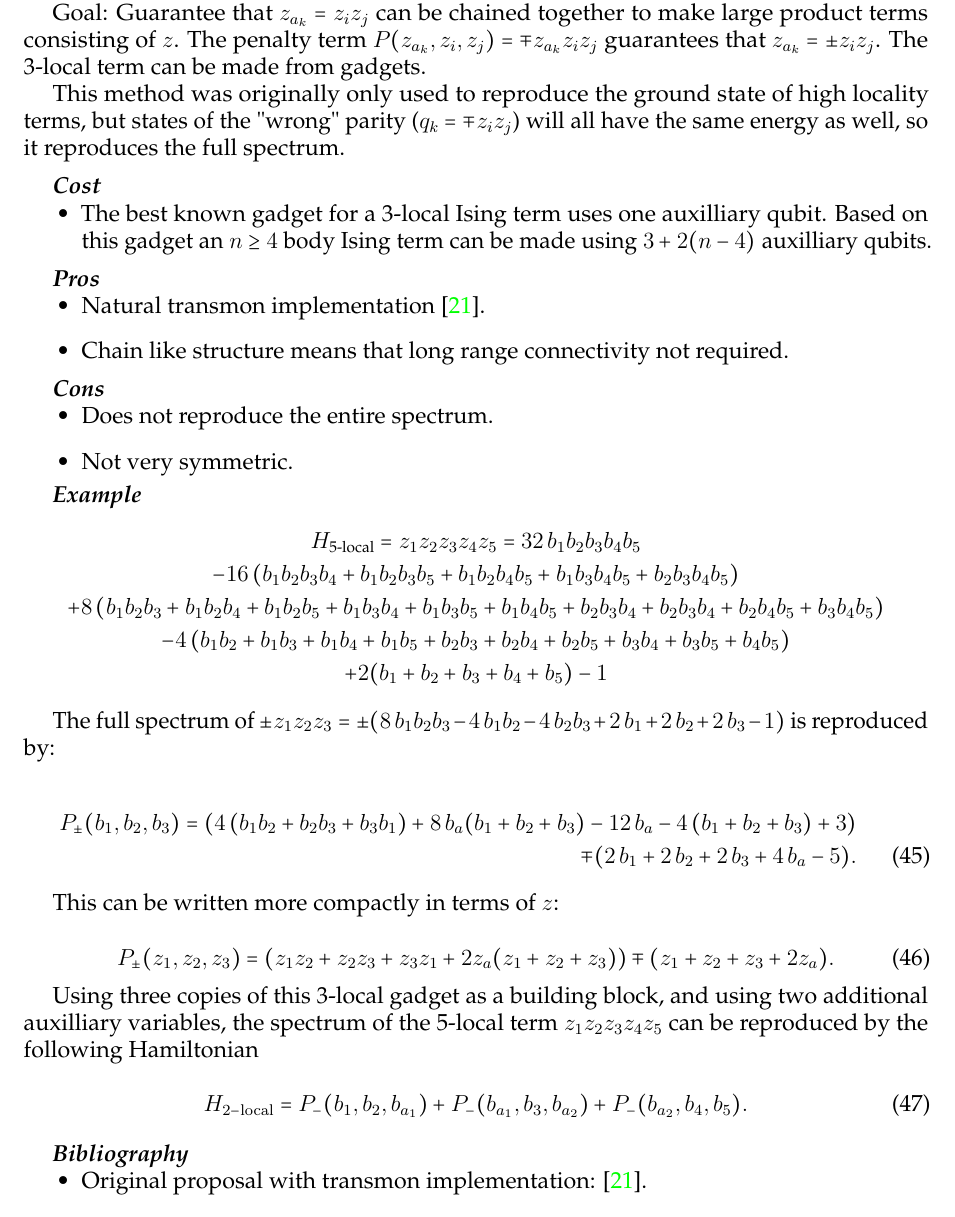
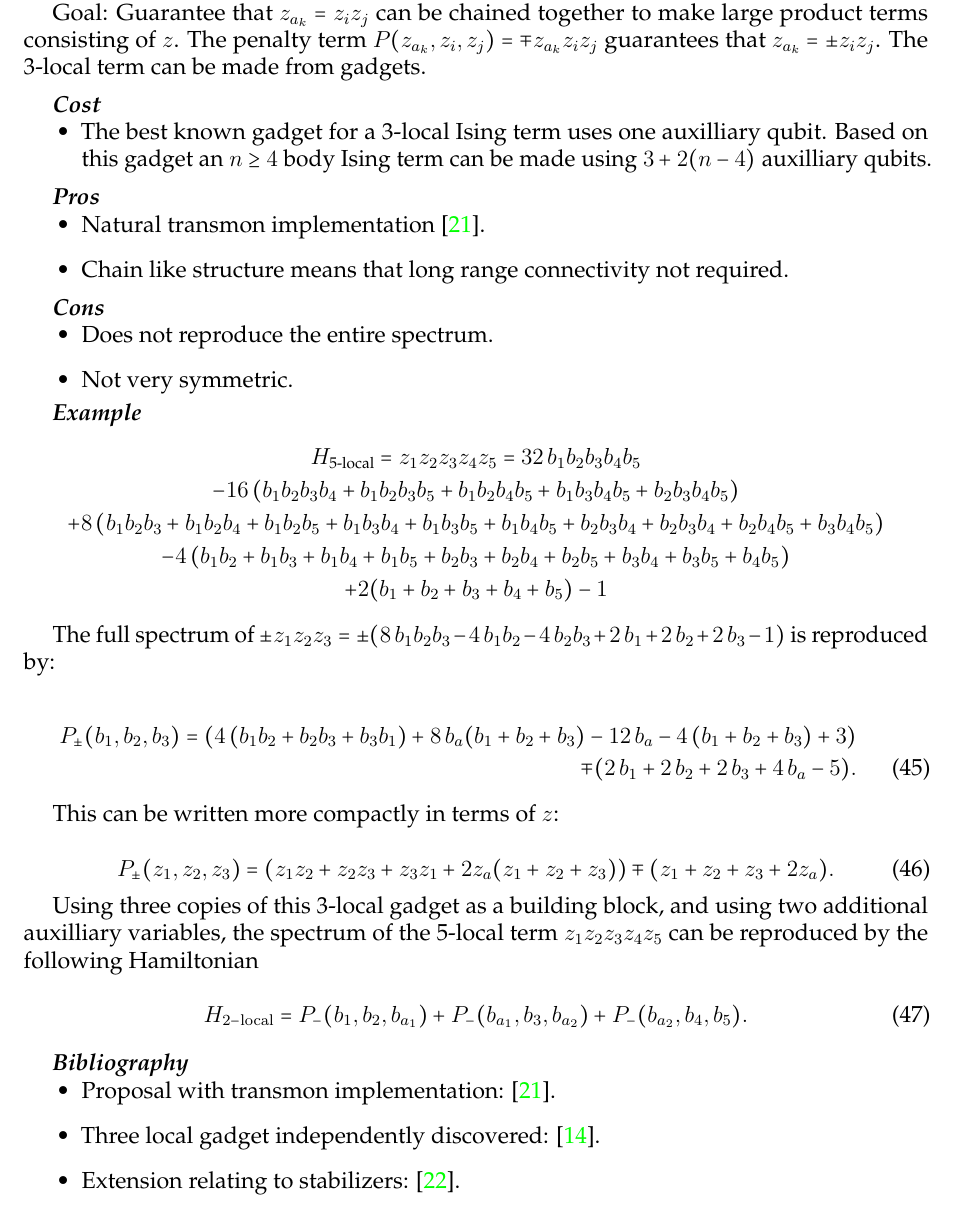
Before and after one commit to HPQC-LABS/Book_About_Quadratization, a LaTeX paper (k-local-review.tex): part of page 17 of 37, cut so that both start at the same text. Compiled offline with pdfLaTeX.

Commit message:
references and other changes to LZL

```diff
--- a/k-local-review.tex
+++ b/k-local-review.tex
@@ -1164,7 +1164,7 @@ Goal: Guarantee that $z_{a_{k}}=z_iz_j$ can be chained together to make large pr
 %Recall that products of $b$ correspond to parity check or ${\sc xor}$ operations, while products of $b$ correspond to logical ${\sc and}$ operations.
 The penalty term $P(z_{a_k},z_i,z_j)= \mp z_{a_k}z_iz_j$ guarantees that $z_{a_k}=\pm z_iz_j$. The 3-local term can be made from gadgets.
 
-This method was originally only used to reproduce the ground state of high locality terms, but states of the "wrong" parity ($q_k=\mp z_iz_j$) will all have the same energy as well, so it reproduces the full spectrum.
+%This method was originally only used to reproduce the ground state of high locality terms, but states of the "wrong" parity ($q_k=\mp z_iz_j$) will all have the same energy as well, so it reproduces the full spectrum.
 
 
 \costsec
@@ -1224,7 +1224,9 @@ H_{2-\rm{local}}=P_-(b_1,b_2,b_{a_1})+P_-(b_{a_1},b_3,b_{a_2})+P_-(b_{a_2},b_4,b
 
 \refsec
 \begin{itemize}
-\item Original proposal with transmon implementation: \cite{Leib2016}.
+\item Proposal with transmon implementation: \cite{Leib2016}.
+\item Three local gadget independently discovered: \cite{Chancellor2016}.
+\item Extension relating to stabilizers: \cite{Rocchetto2016}.
 \end{itemize}
 
 \newpage
```
Also changed, not shown: k-local-review.pdf.
